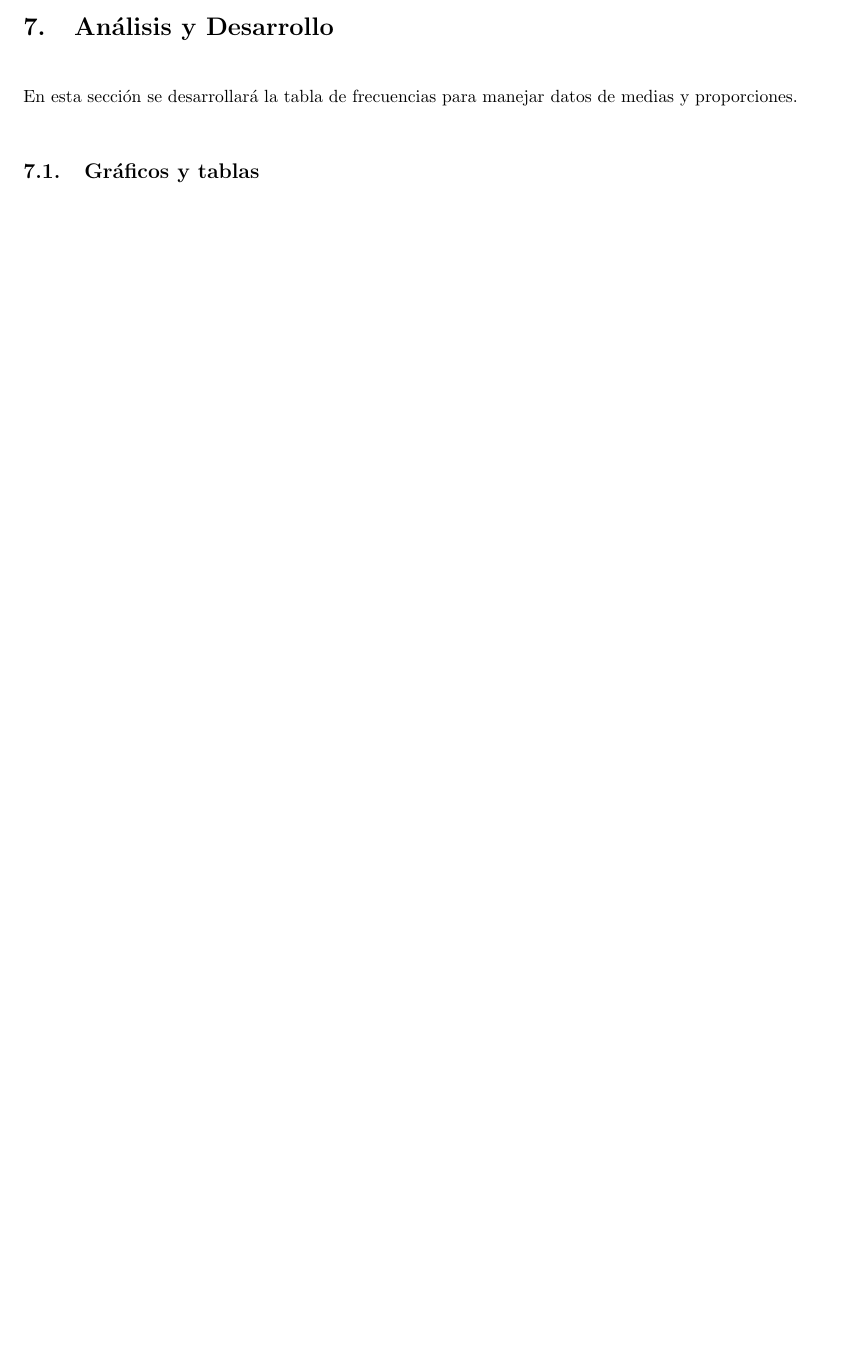
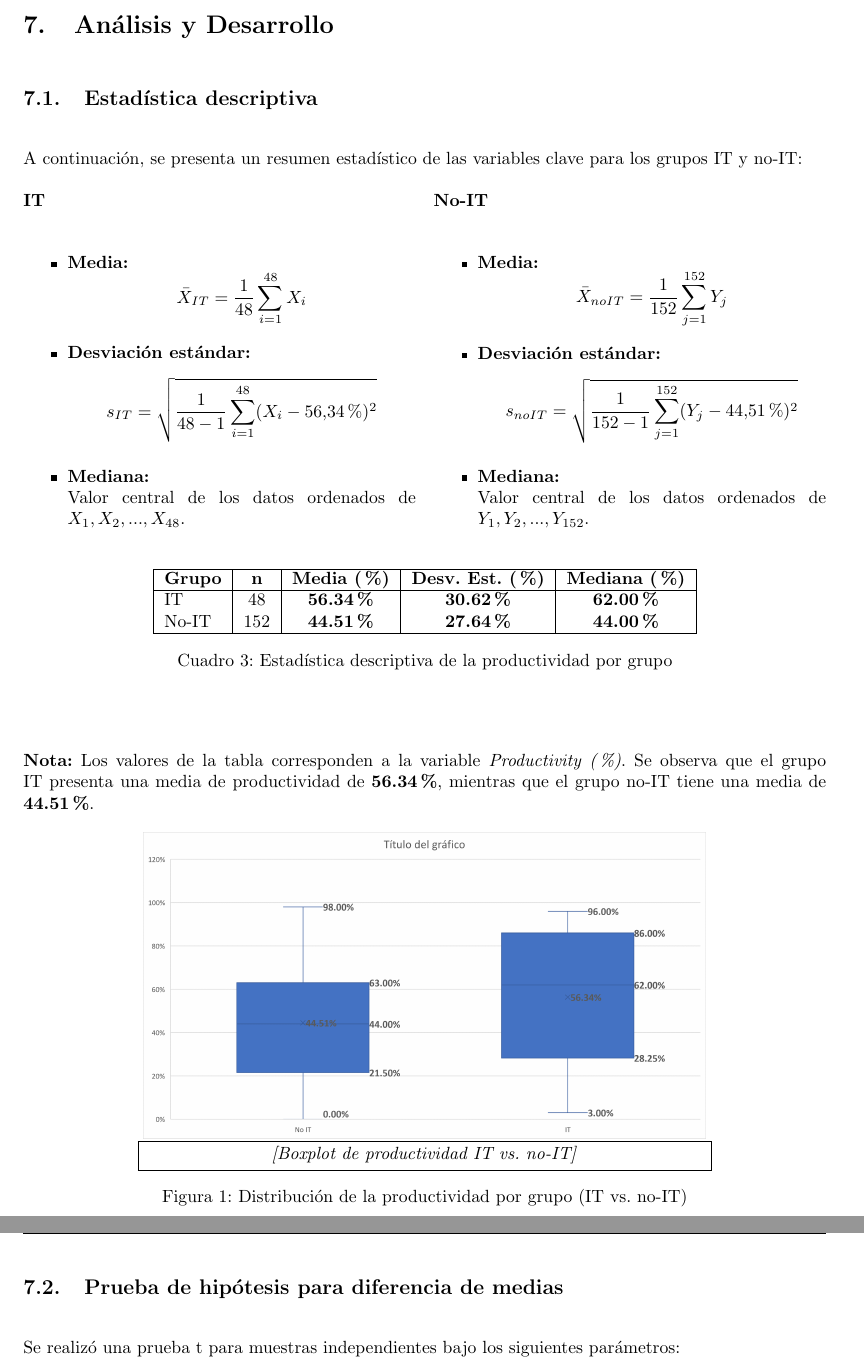
Before and after one commit to 1nfinit0/inferencialStatisticsINF, a LaTeX document (informe.tex, which reads components/analisis-desarrollo/analisis.tex): part of page 10 of 13 before the commit and two parts of pages 10 and 11 of 14 after it, the two joined at a grey line, cut so that both start at the same text, the shorter picture padded with empty space. Compiled offline with pdfLaTeX.

Commit message:
avance de analisis.tex 1

```diff
--- a/components/analisis-desarrollo/analisis.tex
+++ b/components/analisis-desarrollo/analisis.tex
@@ -1,31 +1,67 @@
 \section{Análisis y Desarrollo}
 
-En esta sección se desarrollará la tabla de frecuencias para manejar datos de medias y proporciones.
+\subsection{Estadística descriptiva}
 
-\subsection{Gráficos y tablas}
+A continuación, se presenta un resumen estadístico de las variables clave para los grupos IT y no-IT:
 
-\subsection{Intervalos de confianza}
+\begin{multicols}{2}
+\textbf{IT}
+\begin{itemize}
+    \item \textbf{Media:}
+    \[
+        \bar{X}_{IT} = \frac{1}{48} \sum_{i=1}^{48} X_{i}
+    \]
+    \item \textbf{Desviación estándar:}
+    \[
+        s_{IT} = \sqrt{\frac{1}{48-1} \sum_{i=1}^{48} (X_{i} - 56.34\%)^2}
+    \]
+    \item \textbf{Mediana:} \\
+    Valor central de los datos ordenados de $X_{1}, X_{2}, ..., X_{48}$.
+\end{itemize}
 
-\subsection{Pruebas de hipótesis}
+\columnbreak
 
+\textbf{No-IT}
+\begin{itemize}
+    \item \textbf{Media:}
+    \[
+        \bar{X}_{noIT} = \frac{1}{152} \sum_{j=1}^{152} Y_{j}
+    \]
+    \item \textbf{Desviación estándar:}
+    \[
+        s_{noIT} = \sqrt{\frac{1}{152-1} \sum_{j=1}^{152} (Y_{j} - 44.51\%)^2}
+    \]
+    \item \textbf{Mediana:} \\
+    Valor central de los datos ordenados de $Y_{1}, Y_{2}, ..., Y_{152}$.
+\end{itemize}
+\end{multicols}
 
+\begin{table}[H]
+\centering
+\begin{tabular}{|l|c|c|c|c|}
+\hline
+\textbf{Grupo} & \textbf{n} & \textbf{Media (\%)} & \textbf{Desv. Est. (\%)} & \textbf{Mediana (\%)} \\
+\hline
+IT & 48 & \textbf{56.34\%} & \textbf{30.62\%} & \textbf{62.00\%} \\
+No-IT & 152 & \textbf{44.51\%} & \textbf{27.64\%} & \textbf{44.00\%} \\
+\hline
+\end{tabular}
+\caption{Estadística descriptiva de la productividad por grupo}
+\end{table}
 
-  % Pregunta 1 - Género
-  % \input{components/analisis-desarrollo/desarrollo/q1-genero/generoDeLaMuestra.tex}
+\vspace{0.5cm}
 
-  % % Pregunta 2 - Carrera
-  % \newpage
-  % \input{components/analisis-desarrollo/desarrollo/q2-carrera/carrera.tex}
+\noindent
+\textbf{Nota:} Los valores de la tabla corresponden a la variable \textit{Productivity (\%)}. Se observa que el grupo IT presenta una media de productividad de \textbf{56.34\%}, mientras que el grupo no-IT tiene una media de \textbf{44.51\%}.
 
-  % % Pregunta 3 -  Edad
-  % \newpage
-  % \input{components/analisis-desarrollo/desarrollo/q3-edad/edadDeLaMuestra.tex}
+\begin{figure}[H]
+    \centering
+    \includegraphics[width=0.7\textwidth]{assets/Boxplot.png}
+    \fbox{\parbox{0.7\textwidth}{\centering \textit{[Boxplot de productividad IT vs. no-IT]}}}
+    \caption{Distribución de la productividad por grupo (IT vs. no-IT)}
+\end{figure}
 
-  % % Pregunta 4 -  Ciclo al que pertenece
-  % \newpage
-  % \input{components/analisis-desarrollo/desarrollo/q4-ciclo/cicloPerteneciente.tex}
+\subsection{Prueba de hipótesis para diferencia de medias}
 
-  % % Pregunta 5 - Motivos
-  % \newpage
-  % \input{components/analisis-desarrollo/desarrollo/q5-motivos/motivos.tex}
+Se realizó una prueba t para muestras independientes bajo los siguientes parámetros:
 
```
Also changed, not shown: assets/Boxplot.png (added), informe.pdf, components/analisis-desarrollo/analisis.tex (79 more changed lines), 12 other files.
